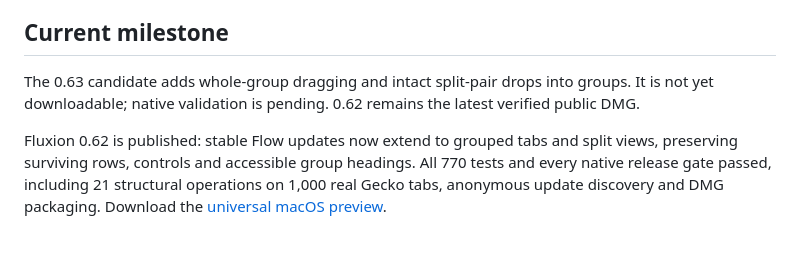
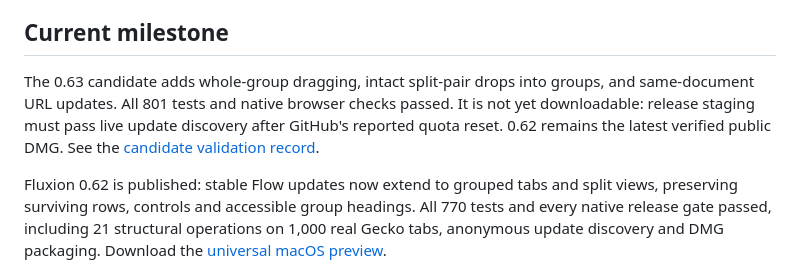
Before and after one commit to Ninnja10563/Fluxion-Browser, a Markdown page: fluxion/README.md, the part around the change. Rendered like a GitHub page; blank space fills up the shorter version.

Commit message:
docs: record native drag validation and update-service staging cooldown

```diff
--- a/fluxion/README.md
+++ b/fluxion/README.md
@@ -8,9 +8,11 @@ support, then replaces the primary tab interaction with Fluxion's compact
 
 ## Current milestone
 
-The 0.63 candidate adds whole-group dragging and intact split-pair drops into
-groups. It is not yet downloadable; native validation is pending. 0.62 remains
-the latest verified public DMG.
+The 0.63 candidate adds whole-group dragging, intact split-pair drops into
+groups, and same-document URL updates. All 801 tests and native browser checks
+passed. It is not yet downloadable: release staging must pass live update
+discovery after GitHub's reported quota reset. 0.62 remains the latest verified
+public DMG. See the [candidate validation record](docs/validation/0.63-candidate.md).
 
 Fluxion 0.62 is published: stable Flow updates now extend to grouped tabs and
 split views, preserving surviving rows, controls and accessible group headings.
```
Also changed, not shown: 2 other files.
